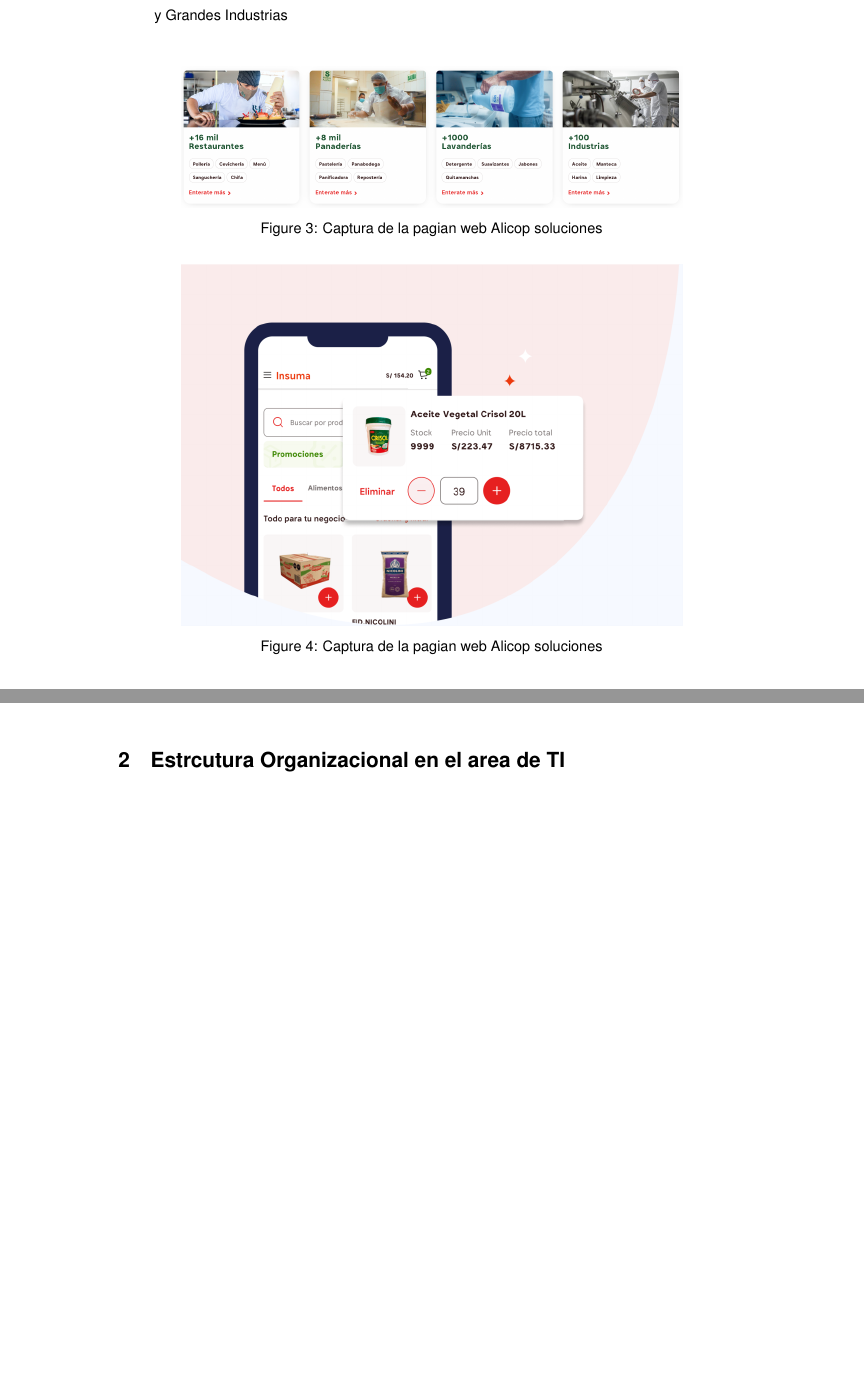
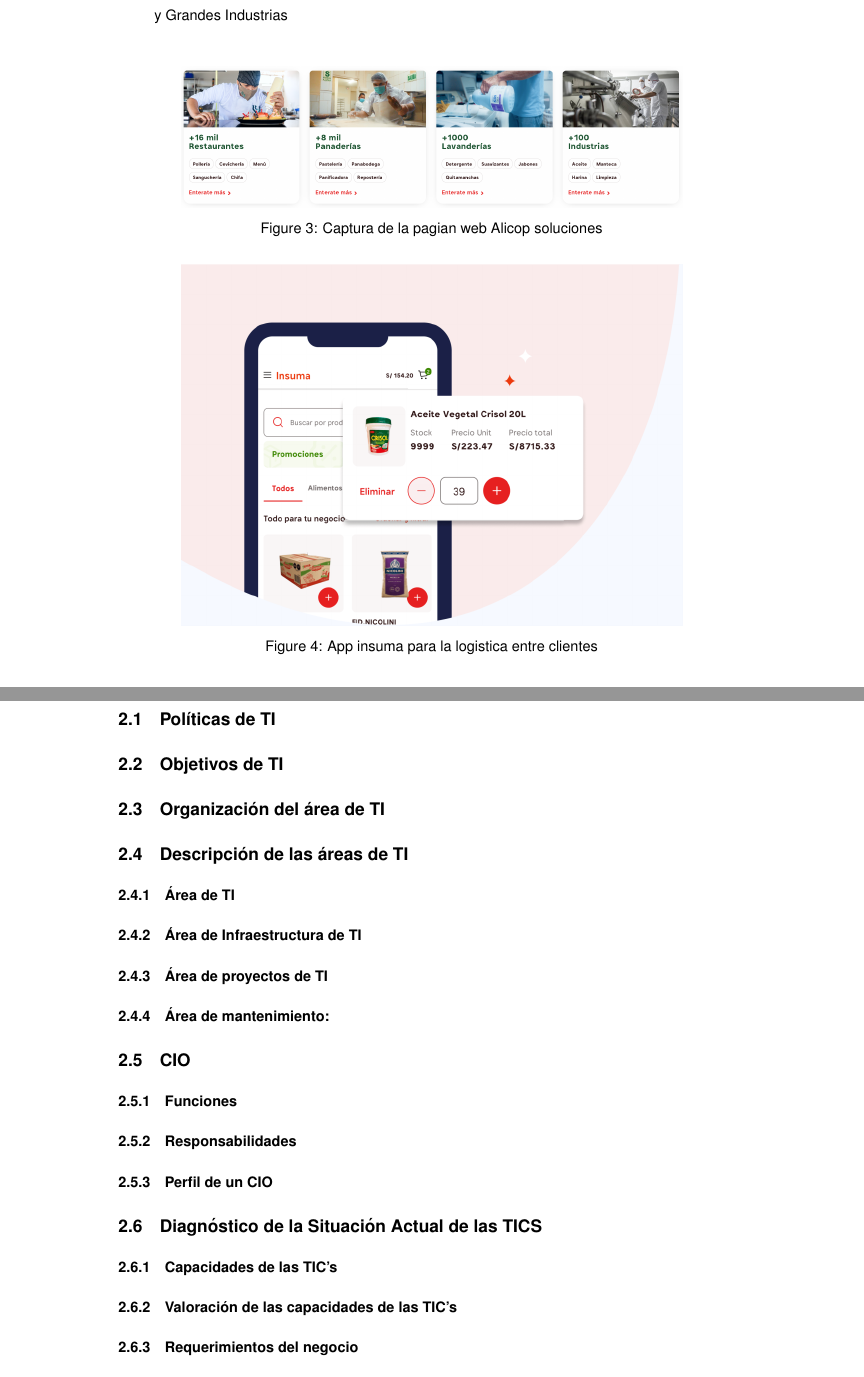
Before and after one commit to RavilcoDev/utp_arquitectura_empresarial_2024_2, a LaTeX document (main.tex, which reads secciones/cuerpo/seccion1.tex, secciones/cuerpo/seccion2.tex): two parts of pages 5 and 6 of 7 before the commit and two parts of pages 5 and 7 of 9 after it, joined at a grey line, cut so that both start at the same text, the shorter picture padded with empty space. Compiled offline with pdfLaTeX.

Commit message:
feat: add section 2

```diff
--- a/main.tex
+++ b/main.tex
@@ -42,15 +38,8 @@
 \usepackage[a4paper, total={6in, 8in},textheight=240mm]{geometry}
 
 
-% FUENTE
-% \setmainfont[BoldFont=fonts/arialbd.ttf,
-% ItalicFont=fonts/ariali.ttf,
-% BoldItalicFont=fonts/arialbi.ttf]{fonts/Arial.ttf}
-
 \renewcommand{\rmdefault}{phv}
 
-% Estilo BIBLIOFGRAFIA
-\bibliographystyle{abbrvnat}
 
 % CONFIGURACIÓN DE LA HOJA
 % \setmarginsrb{4 cm}{2.5 cm}{2 cm}{2.5 cm}{1 cm}{1.5 cm}{1 cm}{0.5 cm}
--- a/secciones/cuerpo/seccion1.tex
+++ b/secciones/cuerpo/seccion1.tex
@@ -32,8 +32,8 @@
 \begin{figure}[!ht]
     \centering
     \includegraphics[width=0.8\textwidth]{./figuras/productos_marcas.jpg}
-    \caption{Captura de la pagian web Alicop soluciones}
-\label{fig:logo}
+    \caption{Marca de algunos productos de Alicop}
+    \label{fig:Marcas}
 \end{figure}
 
 
@@ -43,11 +43,10 @@
     \centering
     \includegraphics[width=0.8\textwidth]{./figuras/productos_alicorp_soluciones.png}
     \caption{Captura de la pagian web Alicop soluciones}
-\label{fig:logo}
+    \label{fig:alicorp_soluciones}
 \end{figure}
 
 \begin{figure}[!ht]
     \centering
     \includegraphics[width=0.8\textwidth]{./figuras/producto_insuma_app.png}
-    \caption{Captura de la pagian web Alicop soluciones}
-    \label{fig:logo}
+    \caption{App insuma para la logistica entre clientes}
--- a/secciones/cuerpo/seccion2.tex
+++ b/secciones/cuerpo/seccion2.tex
@@ -1 +1,20 @@
 \section{Estrcutura Organizacional en el area de TI}
+
+\subsection{Políticas de TI}
+\subsection{Objetivos de TI}
+\subsection{Organización del área de TI}
+\subsection{Descripción de las áreas de TI}
+\subsubsection{Área de TI}
+\subsubsection{Área de Infraestructura de TI}
+\subsubsection{Área de proyectos de TI}
+\subsubsection{Área de mantenimiento: }
+\subsection{CIO}
+\subsubsection{Funciones}
+\subsubsection{Responsabilidades }
+\subsubsection{Perfil de un CIO}
+\subsection{Diagnóstico de la Situación Actual de las TICS}
+\subsubsection{Capacidades de las TIC’s }
+\subsubsection{Valoración de las capacidades de las TIC’s }
+\subsubsection{Requerimientos del negocio}
+\subsubsection{Requerimientos de las TIC’s}
+\subsubsection{Proveedores }
```
Also changed, not shown: main.tex (4 more changed lines), secciones/cuerpo/seccion1.tex (11 more changed lines).
